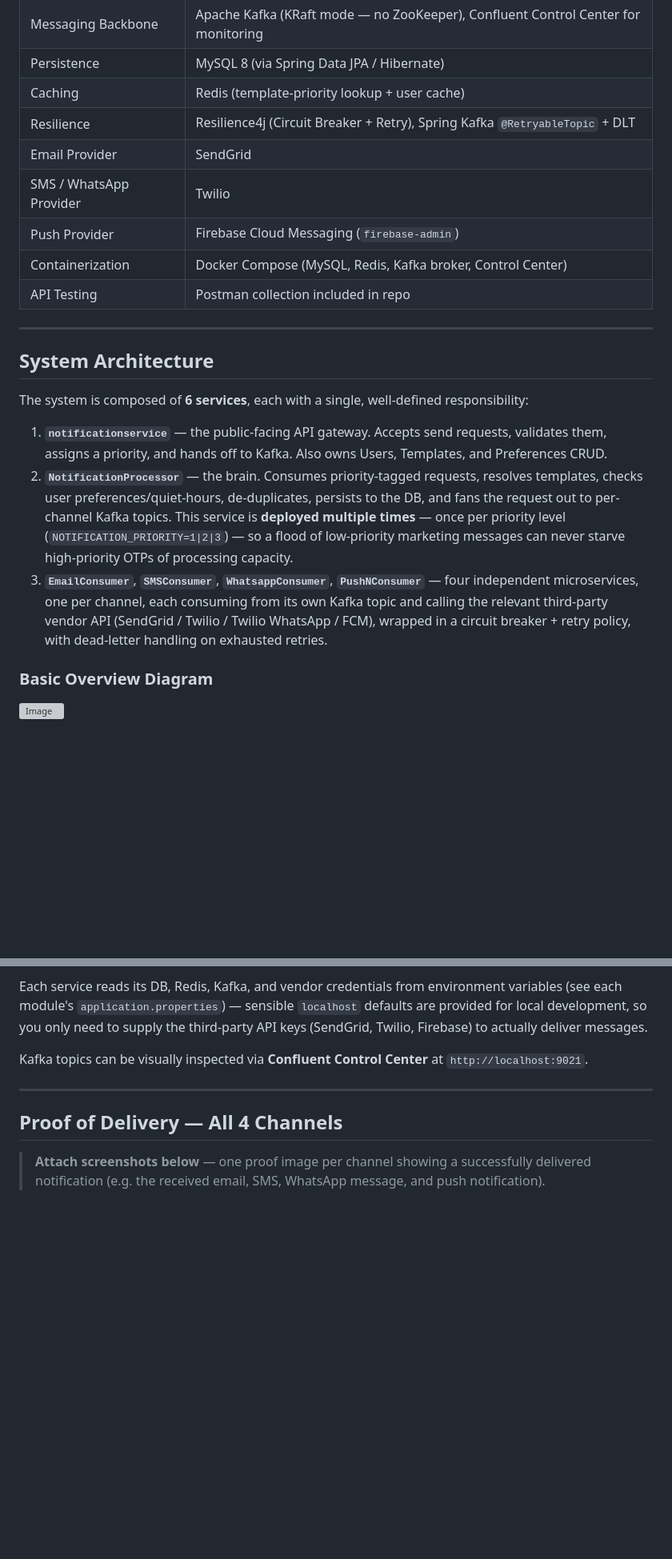
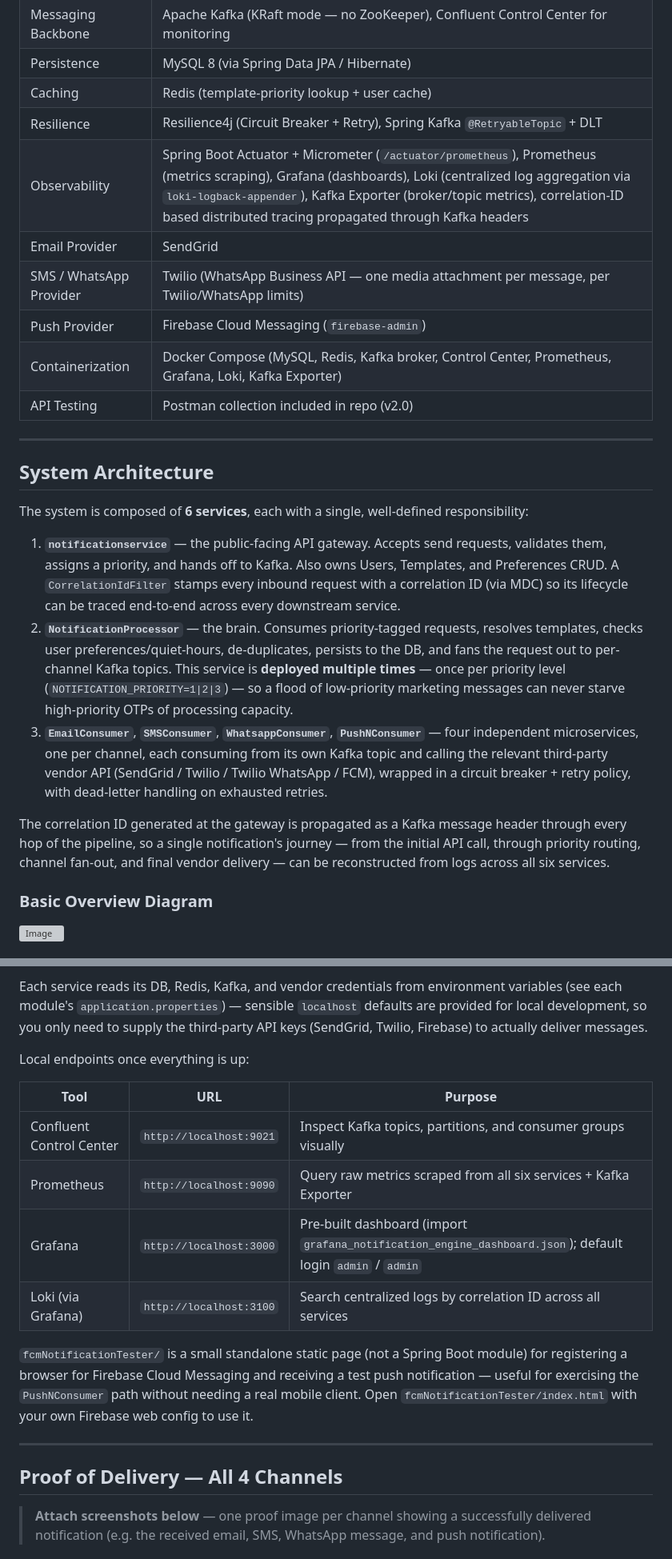
Before and after one commit to akshittyagi171/Spring_Project-NOTIFICATION_ENGINE, a Markdown page: README.md, 2 parts joined by grey strips. Shown at 80% size. Drawn GitHub-style; blank space fills up the shorter version; grey boxes are pictures that could not be loaded.

```diff
--- a/README.md
+++ b/README.md
@@ -37,11 +38,12 @@ This project solves that by treating notification delivery as an **asynchronous,
 | Persistence | MySQL 8 (via Spring Data JPA / Hibernate) |
 | Caching | Redis (template-priority lookup + user cache) |
 | Resilience | Resilience4j (Circuit Breaker + Retry), Spring Kafka `@RetryableTopic` + DLT |
+| Observability | Spring Boot Actuator + Micrometer (`/actuator/prometheus`), Prometheus (metrics scraping), Grafana (dashboards), Loki (centralized log aggregation via `loki-logback-appender`), Kafka Exporter (broker/topic metrics), correlation-ID based distributed tracing propagated through Kafka headers |
 | Email Provider | SendGrid |
-| SMS / WhatsApp Provider | Twilio |
+| SMS / WhatsApp Provider | Twilio (WhatsApp Business API — one media attachment per message, per Twilio/WhatsApp limits) |
 | Push Provider | Firebase Cloud Messaging (`firebase-admin`) |
-| Containerization | Docker Compose (MySQL, Redis, Kafka broker, Control Center) |
-| API Testing | Postman collection included in repo |
+| Containerization | Docker Compose (MySQL, Redis, Kafka broker, Control Center, Prometheus, Grafana, Loki, Kafka Exporter) |
+| API Testing | Postman collection included in repo (v2.0) |
 
 ---
 
@@ -49,9 +51,11 @@ This project solves that by treating notification delivery as an **asynchronous,
 
 The system is composed of **6 services**, each with a single, well-defined responsibility:
 
-1. **`notificationservice`** — the public-facing API gateway. Accepts send requests, validates them, assigns a priority, and hands off to Kafka. Also owns Users, Templates, and Preferences CRUD.
+1. **`notificationservice`** — the public-facing API gateway. Accepts send requests, validates them, assigns a priority, and hands off to Kafka. Also owns Users, Templates, and Preferences CRUD. A `CorrelationIdFilter` stamps every inbound request with a correlation ID (via MDC) so its lifecycle can be traced end-to-end across every downstream service.
 2. **`NotificationProcessor`** — the brain. Consumes priority-tagged requests, resolves templates, checks user preferences/quiet-hours, de-duplicates, persists to the DB, and fans the request out to per-channel Kafka topics. This service is **deployed multiple times** — once per priority level (`NOTIFICATION_PRIORITY=1|2|3`) — so a flood of low-priority marketing messages can never starve high-priority OTPs of processing capacity.
 3. **`EmailConsumer`**, **`SMSConsumer`**, **`WhatsappConsumer`**, **`PushNConsumer`** — four independent microservices, one per channel, each consuming from its own Kafka topic and calling the relevant third-party vendor API (SendGrid / Twilio / Twilio WhatsApp / FCM), wrapped in a circuit breaker + retry policy, with dead-letter handling on exhausted retries.
+
+The correlation ID generated at the gateway is propagated as a Kafka message header through every hop of the pipeline, so a single notification's journey — from the initial API call, through priority routing, channel fan-out, and final vendor delivery — can be reconstructed from logs across all six services.
 
 ### Basic Overview Diagram
 <img width="665" height="556" alt="Image" src="https://github.com/user-attachments/assets/2cf0ce80-12d9-4bd0-8cab-ace6d4313ce1" />
@@ -213,7 +237,16 @@ cd PushNConsumer && ./mvnw spring-boot:run
 
 Each service reads its DB, Redis, Kafka, and vendor credentials from environment variables (see each module's `application.properties`) — sensible `localhost` defaults are provided for local development, so you only need to supply the third-party API keys (SendGrid, Twilio, Firebase) to actually deliver messages.
 
-Kafka topics can be visually inspected via **Confluent Control Center** at `http://localhost:9021`.
+Local endpoints once everything is up:
+
+| Tool | URL | Purpose |
+|---|---|---|
+| Confluent Control Center | `http://localhost:9021` | Inspect Kafka topics, partitions, and consumer groups visually |
+| Prometheus | `http://localhost:9090` | Query raw metrics scraped from all six services + Kafka Exporter |
+| Grafana | `http://localhost:3000` | Pre-built dashboard (import `grafana_notification_engine_dashboard.json`); default login `admin` / `admin` |
+| Loki (via Grafana) | `http://localhost:3100` | Search centralized logs by correlation ID across all services |
+
+`fcmNotificationTester/` is a small standalone static page (not a Spring Boot module) for registering a browser for Firebase Cloud Messaging and receiving a test push notification — useful for exercising the `PushNConsumer` path without needing a real mobile client. Open `fcmNotificationTester/index.html` with your own Firebase web config to use it.
 
 ---
 
```
Also changed, not shown: other parts of README.md (+40 -15 lines).
